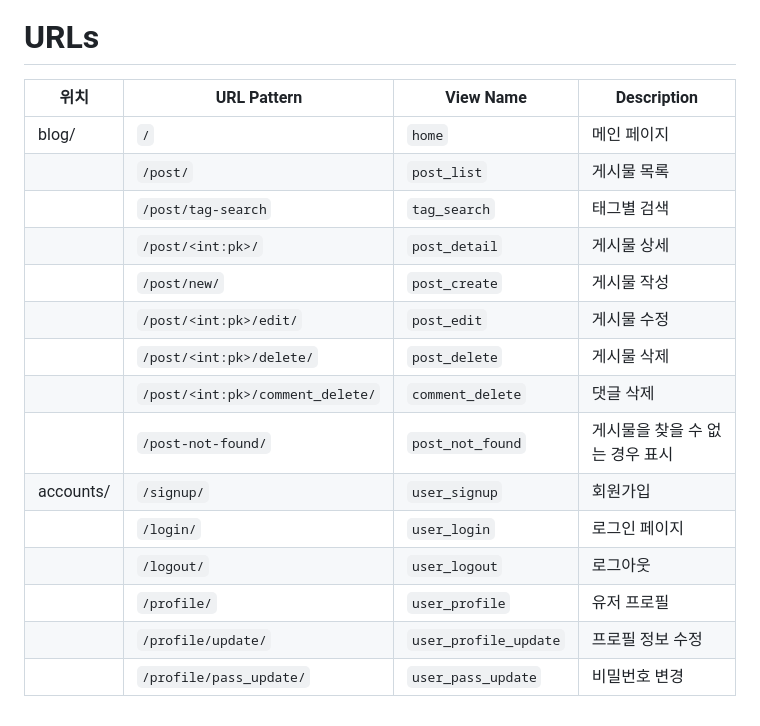
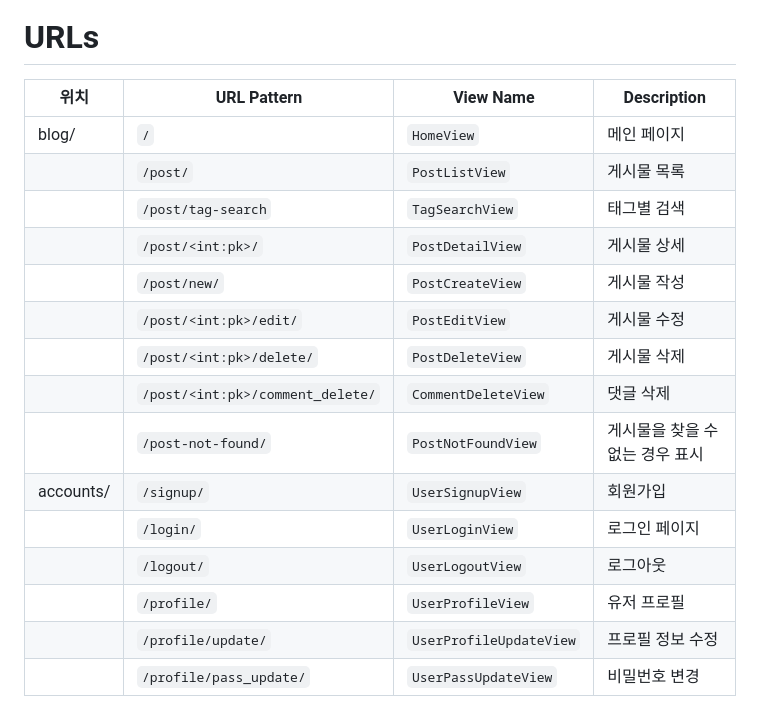
Before and after one commit to HwangDal85/django_blog_project, a Markdown page: README.md, the part around the change. Drawn GitHub-style.

````diff
--- a/README.md
+++ b/README.md
@@ -80,20 +80,20 @@ erDiagram
 ```
 # URLs
 
-|위치 | URL Pattern                       | View Name            | Description                                        |
-|---------|-----------------------------------|----------------------|----------------------------------------------------|
-|blog/    | `/`                               | `home`               | 메인 페이지                                         |
-|         | `/post/`                          | `post_list`          | 게시물 목록                                         |
-|         | `/post/tag-search`                | `tag_search`         | 태그별 검색                                         |
-|         | `/post/<int:pk>/`                 | `post_detail`        | 게시물 상세                                         |
-|         | `/post/new/`                      | `post_create`        | 게시물 작성                                         |
-|         | `/post/<int:pk>/edit/`            | `post_edit`          | 게시물 수정                                         |
-|         | `/post/<int:pk>/delete/`          | `post_delete`        | 게시물 삭제                                         |
-|         | `/post/<int:pk>/comment_delete/`  | `comment_delete`     | 댓글 삭제                                           |
-|         | `/post-not-found/`                | `post_not_found`     | 게시물을 찾을 수 없는 경우 표시                      |
-|accounts/| `/signup/`                        | `user_signup`        | 회원가입                                            |
-|         | `/login/`                         | `user_login`         | 로그인 페이지                                       |
-|         | `/logout/`                        | `user_logout`        | 로그아웃                                            |
-|         | `/profile/`                       | `user_profile`       | 유저 프로필                                         |
-|         | `/profile/update/`                | `user_profile_update`| 프로필 정보 수정                                    |
-|         | `/profile/pass_update/`           | `user_pass_update`   | 비밀번호 변경                                       |
+|위치     | URL Pattern                       | View Name               | Description                                        |
+|---------|-----------------------------------|-------------------------|----------------------------------------------------|
+|blog/    | `/`                               | `HomeView`              | 메인 페이지                                         |
+|         | `/post/`                          | `PostListView`          | 게시물 목록                                         |
+|         | `/post/tag-search`                | `TagSearchView`         | 태그별 검색                                         |
+|         | `/post/<int:pk>/`                 | `PostDetailView`        | 게시물 상세                                         |
+|         | `/post/new/`                      | `PostCreateView`        | 게시물 작성                                         |
+|         | `/post/<int:pk>/edit/`            | `PostEditView`          | 게시물 수정                                         |
+|         | `/post/<int:pk>/delete/`          | `PostDeleteView`        | 게시물 삭제                                         |
+|         | `/post/<int:pk>/comment_delete/`  | `CommentDeleteView`     | 댓글 삭제                                           |
+|         | `/post-not-found/`                | `PostNotFoundView`      | 게시물을 찾을 수 없는 경우 표시                      |
+|accounts/| `/signup/`                        | `UserSignupView`        | 회원가입                                            |
+|         | `/login/`                         | `UserLoginView`         | 로그인 페이지                                       |
+|         | `/logout/`                        | `UserLogoutView`        | 로그아웃                                            |
+|         | `/profile/`                       | `UserProfileView`       | 유저 프로필                                         |
+|         | `/profile/update/`                | `UserProfileUpdateView` | 프로필 정보 수정                                    |
+|         | `/profile/pass_update/`           | `UserPassUpdateView`    | 비밀번호 변경                                       |
````
